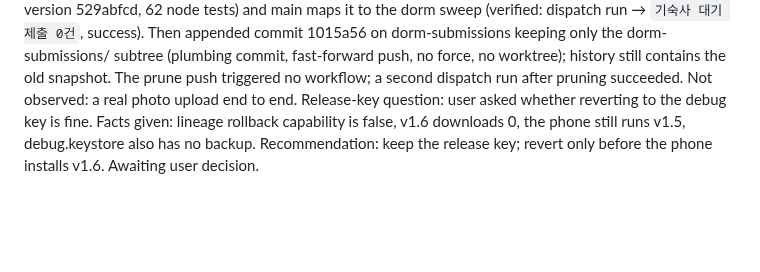
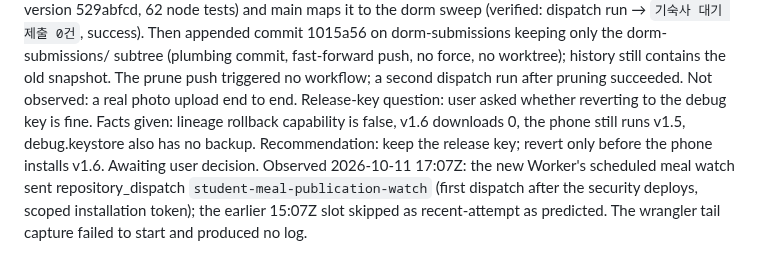
Before and after one commit to winter1l/DimaNow, a Markdown page: memory/SESSION-LOG.md, the part around the change. Rendered like a GitHub page; blank space fills up the shorter version.

Commit message:
docs(memory): confirm Worker meal-watch dispatch after redeploy
Co-Authored-By: Claude Opus 5.5 <noreply@anthropic.com>

```diff
--- a/memory/SESSION-LOG.md
+++ b/memory/SESSION-LOG.md
@@ -462,3 +462,4 @@ Confirmed user request: do all recommended items in order with full publication
 ## 2026-10-12 — dorm-submissions branch cleanup (user-requested)
 Confirmed user request: inspect and delete the stale workflow on `dorm-submissions`. Observed the branch was a full 217-file repository snapshot (old app code, old memory/, publish-data.yml persisting credentials, validate.yml); only 7 images under dorm-submissions/ are needed. To avoid slowing processing, the Worker now sends repository_dispatch `dorm-submission` after each stored photo (2e5ba2e; Worker version 529abfcd, 62 node tests) and main maps it to the dorm sweep (verified: dispatch run → `기숙사 대기 제출 0건`, success). Then appended commit 1015a56 on dorm-submissions keeping only the dorm-submissions/ subtree (plumbing commit, fast-forward push, no force, no worktree); history still contains the old snapshot. The prune push triggered no workflow; a second dispatch run after pruning succeeded. Not observed: a real photo upload end to end.
 Release-key question: user asked whether reverting to the debug key is fine. Facts given: lineage rollback capability is false, v1.6 downloads 0, the phone still runs v1.5, debug.keystore also has no backup. Recommendation: keep the release key; revert only before the phone installs v1.6. Awaiting user decision.
+Observed 2026-10-11 17:07Z: the new Worker's scheduled meal watch sent repository_dispatch `student-meal-publication-watch` (first dispatch after the security deploys, scoped installation token); the earlier 15:07Z slot skipped as recent-attempt as predicted. The wrangler tail capture failed to start and produced no log.
```
Also changed, not shown: memory/OPEN-QUESTIONS.md (+2 -0 lines).
